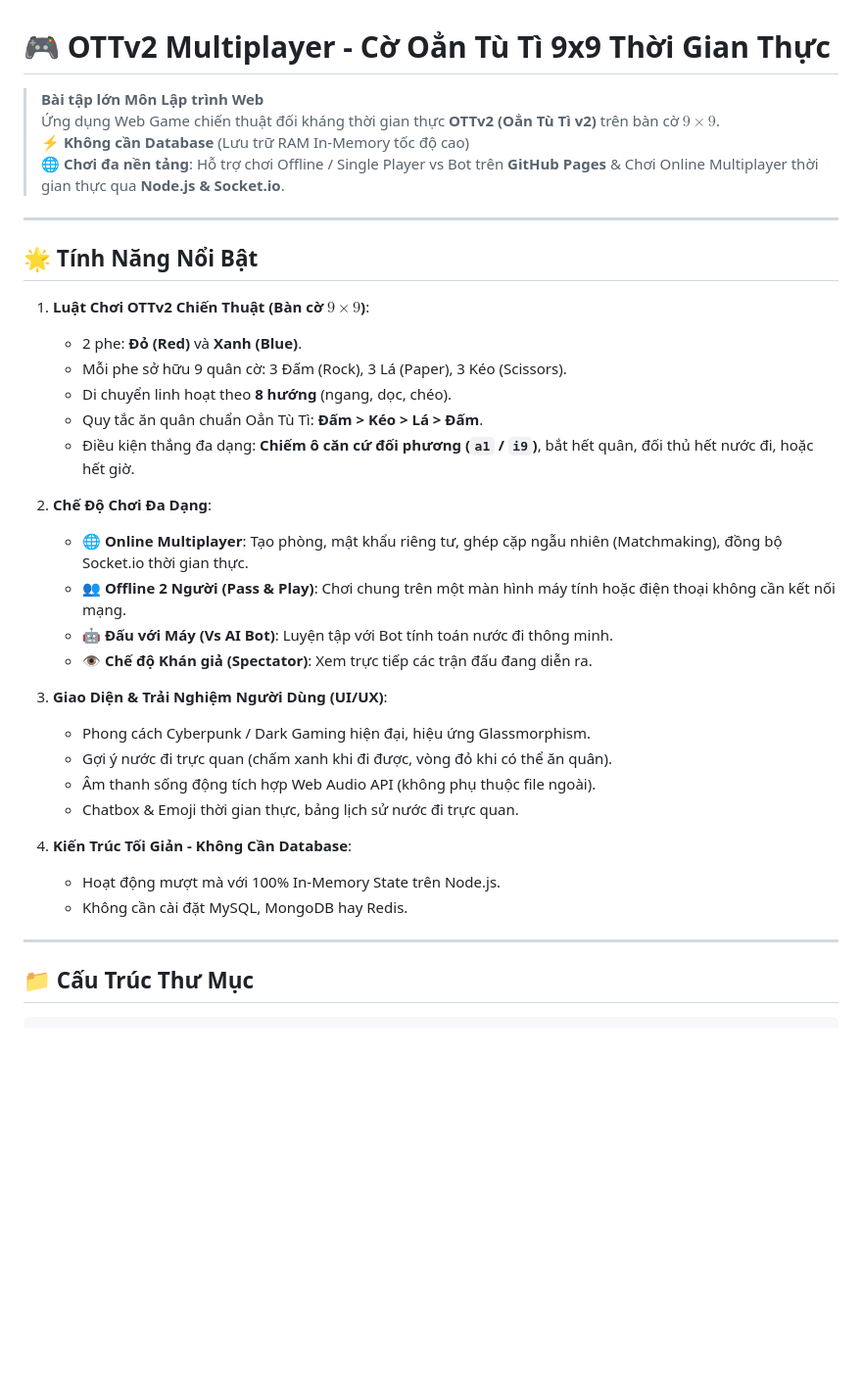
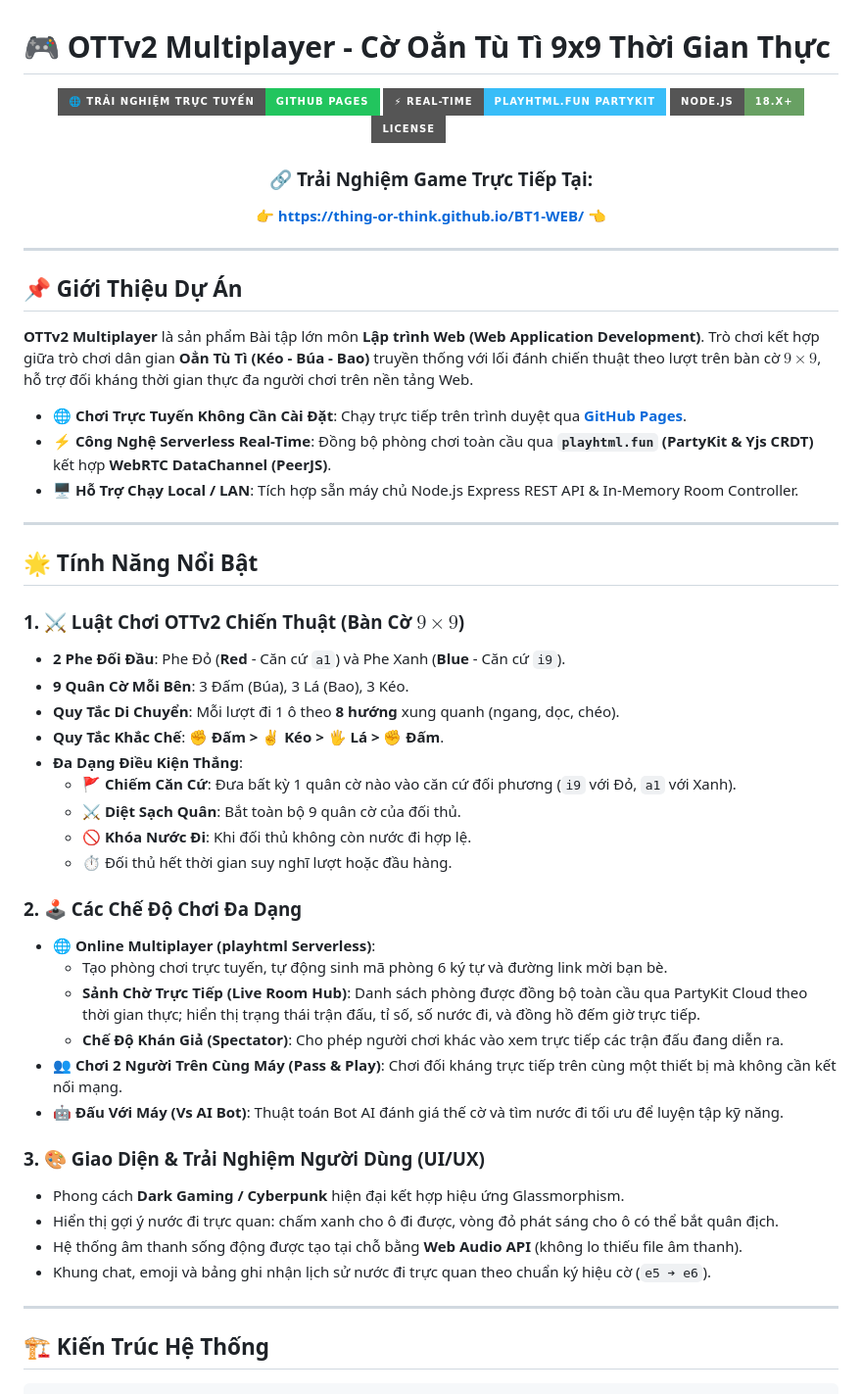
Before and after one commit to Dashlane04/btl1-laptrinhmang, a Markdown page: README.md, the part around one of its changes. Shown at 98% size. Drawn GitHub-style; badges without logos; blank space fills up the shorter version.

````diff
--- a/README.md
+++ b/README.md
@@ -1,39 +1,58 @@
 # 🎮 OTTv2 Multiplayer - Cờ Oẳn Tù Tì 9x9 Thời Gian Thực
 
-> **Bài tập lớn Môn Lập trình Web**
-> Ứng dụng Web Game chiến thuật đối kháng thời gian thực **OTTv2 (Oẳn Tù Tì v2)** trên bàn cờ $9 \times 9$.
-> ⚡ **Không cần Database** (Lưu trữ RAM In-Memory tốc độ cao)
-> 🌐 **Chơi đa nền tảng**: Hỗ trợ chơi Offline / Single Player vs Bot trên **GitHub Pages** & Chơi Online Multiplayer thời gian thực qua **Node.js & Socket.io**.
+<div align="center">
+
+[![Live Demo](https://img.shields.io/badge/🌐_Trải_Nghiệm_Trực_Tuyến-GitHub_Pages-22c55e?style=for-the-badge&logo=githubpages&logoColor=white)](https://thing-or-think.github.io/BT1-WEB/)
+[![Real-Time](https://img.shields.io/badge/⚡_Real--Time-playhtml.fun_PartyKit-38bdf8?style=for-the-badge&logo=cloudflare&logoColor=white)](https://playhtml.fun)
+[![Node.js](https://img.shields.io/badge/Node.js-18.x+-68a063?style=for-the-badge&logo=nodedotjs&logoColor=white)](https://nodejs.org/)
+[![License](https://img.shields.io/badge/License-MIT-amber?style=for-the-badge)](LICENSE)
+
+### 🔗 **Trải Nghiệm Game Trực Tiếp Tại**:
+👉 **[https://thing-or-think.github.io/BT1-WEB/](https://thing-or-think.github.io/BT1-WEB/)** 👈
+
+</div>
+
+---
+
+## 📌 Giới Thiệu Dự Án
+
+**OTTv2 Multiplayer** là sản phẩm Bài tập lớn môn **Lập trình Web (Web Application Development)**. Trò chơi kết hợp giữa trò chơi dân gian **Oẳn Tù Tì (Kéo - Búa - Bao)** truyền thống với lối đánh chiến thuật theo lượt trên bàn cờ $9 \times 9$, hỗ trợ đối kháng thời gian thực đa người chơi trên nền tảng Web.
+
+* 🌐 **Chơi Trực Tuyến Không Cần Cài Đặt**: Chạy trực tiếp trên trình duyệt qua **[GitHub Pages](https://thing-or-think.github.io/BT1-WEB/)**.
+* ⚡ **Công Nghệ Serverless Real-Time**: Đồng bộ phòng chơi toàn cầu qua **`playhtml.fun` (PartyKit & Yjs CRDT)** kết hợp **WebRTC DataChannel (PeerJS)**.
+* 🖥️ **Hỗ Trợ Chạy Local / LAN**: Tích hợp sẵn máy chủ Node.js Express REST API & In-Memory Room Controller.
 
 ---
 
 ## 🌟 Tính Năng Nổi Bật
 
-1. **Luật Chơi OTTv2 Chiến Thuật (Bàn cờ $9 \times 9$)**:
-   - 2 phe: **Đỏ (Red)** và **Xanh (Blue)**.
-   - Mỗi phe sở hữu 9 quân cờ: 3 Đấm (Rock), 3 Lá (Paper), 3 Kéo (Scissors).
-   - Di chuyển linh hoạt theo **8 hướng** (ngang, dọc, chéo).
-   - Quy tắc ăn quân chuẩn Oẳn Tù Tì: **Đấm > Kéo > Lá > Đấm**.
-   - Điều kiện thắng đa dạng: **Chiếm ô căn cứ đối phương (`a1` / `i9`)**, bắt hết quân, đối thủ hết nước đi, hoặc hết giờ.
+### 1. ⚔️ Luật Chơi OTTv2 Chiến Thuật (Bàn Cờ $9 \times 9$)
+* **2 Phe Đối Đầu**: Phe Đỏ (**Red** - Căn cứ `a1`) và Phe Xanh (**Blue** - Căn cứ `i9`).
+* **9 Quân Cờ Mỗi Bên**: 3 Đấm (Búa), 3 Lá (Bao), 3 Kéo.
+* **Quy Tắc Di Chuyển**: Mỗi lượt đi 1 ô theo **8 hướng** xung quanh (ngang, dọc, chéo).
+* **Quy Tắc Khắc Chế**: ✊ **Đấm > ✌️ Kéo > 🖐️ Lá > ✊ Đấm**.
+* **Đa Dạng Điều Kiện Thắng**:
+  * 🚩 **Chiếm Căn Cứ**: Đưa bất kỳ 1 quân cờ nào vào căn cứ đối phương (`i9` với Đỏ, `a1` với Xanh).
+  * ⚔️ **Diệt Sạch Quân**: Bắt toàn bộ 9 quân cờ của đối thủ.
+  * 🚫 **Khóa Nước Đi**: Khi đối thủ không còn nước đi hợp lệ.
+  * ⏱️ Đối thủ hết thời gian suy nghĩ lượt hoặc đầu hàng.
 
-2. **Chế Độ Chơi Đa Dạng**:
-   - 🌐 **Online Multiplayer**: Tạo phòng, mật khẩu riêng tư, ghép cặp ngẫu nhiên (Matchmaking), đồng bộ Socket.io thời gian thực.
-   - 👥 **Offline 2 Người (Pass & Play)**: Chơi chung trên một màn hình máy tính hoặc điện thoại không cần kết nối mạng.
-   - 🤖 **Đấu với Máy (Vs AI Bot)**: Luyện tập với Bot tính toán nước đi thông minh.
-   - 👁️ **Chế độ Khán giả (Spectator)**: Xem trực tiếp các trận đấu đang diễn ra.
+### 2. 🕹️ Các Chế Độ Chơi Đa Dạng
+* 🌐 **Online Multiplayer (playhtml Serverless)**:
+  * Tạo phòng chơi trực tuyến, tự động sinh mã phòng 6 ký tự và đường link mời bạn bè.
+  * **Sảnh Chờ Trực Tiếp (Live Room Hub)**: Danh sách phòng được đồng bộ toàn cầu qua PartyKit Cloud theo thời gian thực; hiển thị trạng thái trận đấu, tỉ số, số nước đi, và đồng hồ đếm giờ trực tiếp.
+  * **Chế Độ Khán Giả (Spectator)**: Cho phép người chơi khác vào xem trực tiếp các trận đấu đang diễn ra.
+* 👥 **Chơi 2 Người Trên Cùng Máy (Pass & Play)**: Chơi đối kháng trực tiếp trên cùng một thiết bị mà không cần kết nối mạng.
+* 🤖 **Đấu Với Máy (Vs AI Bot)**: Thuật toán Bot AI đánh giá thế cờ và tìm nước đi tối ưu để luyện tập kỹ năng.
 
-3. **Giao Diện & Trải Nghiệm Người Dùng (UI/UX)**:
-   - Phong cách Cyberpunk / Dark Gaming hiện đại, hiệu ứng Glassmorphism.
-   - Gợi ý nước đi trực quan (chấm xanh khi đi được, vòng đỏ khi có thể ăn quân).
-   - Âm thanh sống động tích hợp Web Audio API (không phụ thuộc file ngoài).
-   - Chatbox & Emoji thời gian thực, bảng lịch sử nước đi trực quan.
-
-4. **Kiến Trúc Tối Giản - Không Cần Database**:
-   - Hoạt động mượt mà với 100% In-Memory State trên Node.js.
-   - Không cần cài đặt MySQL, MongoDB hay Redis.
+### 3. 🎨 Giao Diện & Trải Nghiệm Người Dùng (UI/UX)
+* Phong cách **Dark Gaming / Cyberpunk** hiện đại kết hợp hiệu ứng Glassmorphism.
+* Hiển thị gợi ý nước đi trực quan: chấm xanh cho ô đi được, vòng đỏ phát sáng cho ô có thể bắt quân địch.
+* Hệ thống âm thanh sống động được tạo tại chỗ bằng **Web Audio API** (không lo thiếu file âm thanh).
+* Khung chat, emoji và bảng ghi nhận lịch sử nước đi trực quan theo chuẩn ký hiệu cờ (`e5 ➔ e6`).
 
 ---
 
-## 📁 Cấu Trúc Thư Mục
+## 🏗️ Kiến Trúc Hệ Thống
 
 ```
````
Also changed, not shown: other parts of README.md (+85 -89 lines).
